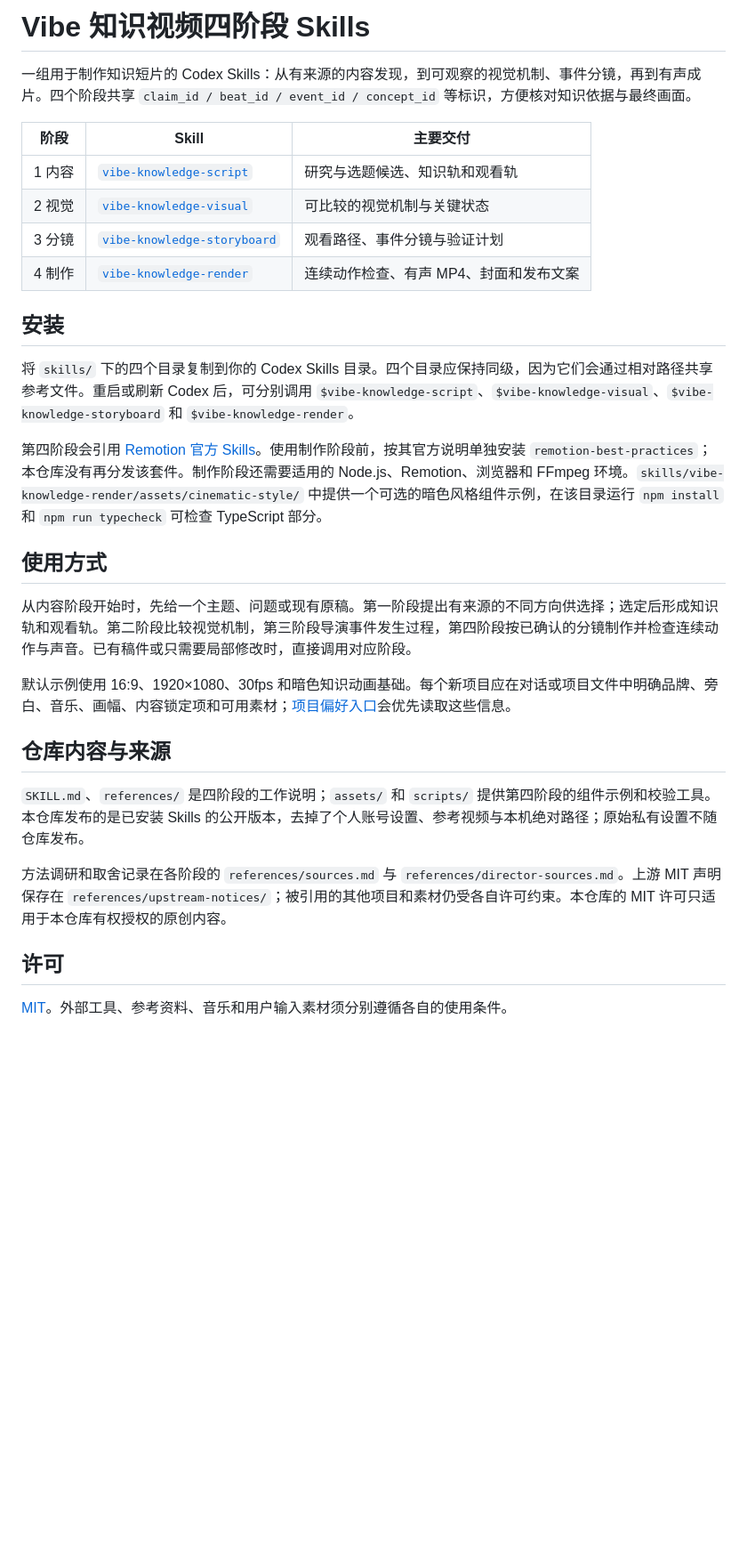
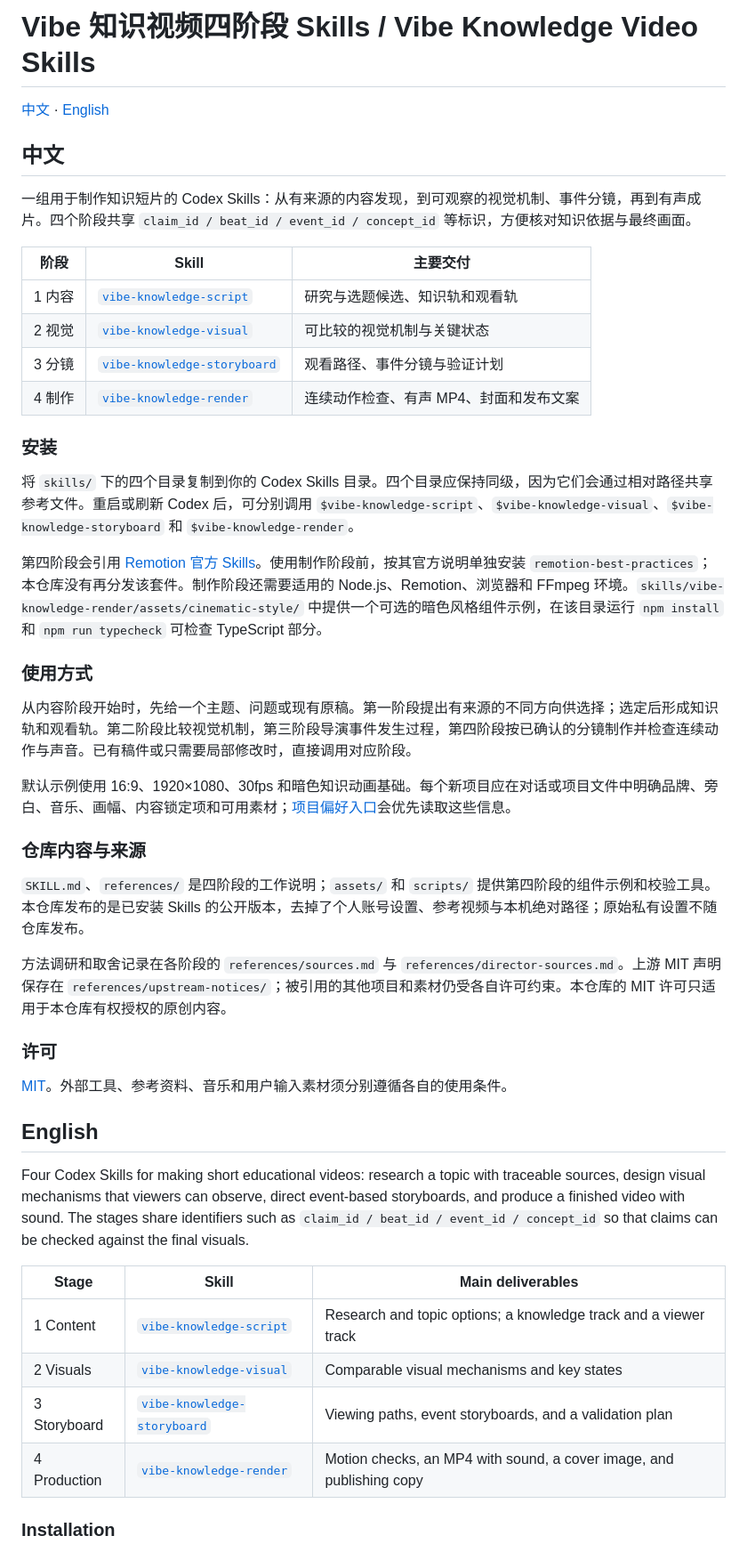
Before and after one commit to 0-rng/vibe-knowledge-video-skills, a Markdown page: README.md, the part around one of its changes. Shown at 89% size. GitHub-like rendering; blank space fills up the shorter version.

Commit message:
Document four Vibe skills in Chinese and English

```diff
--- a/README.md
+++ b/README.md
@@ -1,4 +1,8 @@
-# Vibe 知识视频四阶段 Skills
+# Vibe 知识视频四阶段 Skills / Vibe Knowledge Video Skills
+
+[中文](#中文) · [English](#english)
+
+## 中文
 
 一组用于制作知识短片的 Codex Skills：从有来源的内容发现，到可观察的视觉机制、事件分镜，再到有声成片。四个阶段共享 `claim_id / beat_id / event_id / concept_id` 等标识，方便核对知识依据与最终画面。
 
@@ -9,24 +13,38 @@
 | 3 分镜 | [`vibe-knowledge-storyboard`](skills/vibe-knowledge-storyboard/SKILL.md) | 观看路径、事件分镜与验证计划 |
 | 4 制作 | [`vibe-knowledge-render`](skills/vibe-knowledge-render/SKILL.md) | 连续动作检查、有声 MP4、封面和发布文案 |
 
-## 安装
+### 安装
 
 将 `skills/` 下的四个目录复制到你的 Codex Skills 目录。四个目录应保持同级，因为它们会通过相对路径共享参考文件。重启或刷新 Codex 后，可分别调用 `$vibe-knowledge-script`、`$vibe-knowledge-visual`、`$vibe-knowledge-storyboard` 和 `$vibe-knowledge-render`。
 
 第四阶段会引用 [Remotion 官方 Skills](https://www.remotion.dev/docs/ai/skills)。使用制作阶段前，按其官方说明单独安装 `remotion-best-practices`；本仓库没有再分发该套件。制作阶段还需要适用的 Node.js、Remotion、浏览器和 FFmpeg 环境。`skills/vibe-knowledge-render/assets/cinematic-style/` 中提供一个可选的暗色风格组件示例，在该目录运行 `npm install` 和 `npm run typecheck` 可检查 TypeScript 部分。
 
-## 使用方式
+### 使用方式
 
 从内容阶段开始时，先给一个主题、问题或现有原稿。第一阶段提出有来源的不同方向供选择；选定后形成知识轨和观看轨。第二阶段比较视觉机制，第三阶段导演事件发生过程，第四阶段按已确认的分镜制作并检查连续动作与声音。已有稿件或只需要局部修改时，直接调用对应阶段。
 
 默认示例使用 16:9、1920×1080、30fps 和暗色知识动画基础。每个新项目应在对话或项目文件中明确品牌、旁白、音乐、画幅、内容锁定项和可用素材；[项目偏好入口](skills/vibe-knowledge-script/references/account-profile.md)会优先读取这些信息。
 
-## 仓库内容与来源
+### 仓库内容与来源
 
 `SKILL.md`、`references/` 是四阶段的工作说明；`assets/` 和 `scripts/` 提供第四阶段的组件示例和校验工具。本仓库发布的是已安装 Skills 的公开版本，去掉了个人账号设置、参考视频与本机绝对路径；原始私有设置不随仓库发布。
 
 方法调研和取舍记录在各阶段的 `references/sources.md` 与 `references/director-sources.md`。上游 MIT 声明保存在 `references/upstream-notices/`；被引用的其他项目和素材仍受各自许可约束。本仓库的 MIT 许可只适用于本仓库有权授权的原创内容。
 
-## 许可
+### 许可
 
 [MIT](LICENSE)。外部工具、参考资料、音乐和用户输入素材须分别遵循各自的使用条件。
+
+## English
+
+Four Codex Skills for making short educational videos: research a topic with traceable sources, design visual mechanisms that viewers can observe, direct event-based storyboards, and produce a finished video with sound. The stages share identifiers such as `claim_id / beat_id / event_id / concept_id` so that claims can be checked against the final visuals.
+
+| Stage | Skill | Main deliverables |
+| --- | --- | --- |
+| 1 Content | [`vibe-knowledge-script`](skills/vibe-knowledge-script/SKILL.md) | Research and topic options; a knowledge track and a viewer track |
+| 2 Visuals | [`vibe-knowledge-visual`](skills/vibe-knowledge-visual/SKILL.md) | Comparable visual mechanisms and key states |
+| 3 Storyboard | [`vibe-knowledge-storyboard`](skills/vibe-knowledge-storyboard/SKILL.md) | Viewing paths, event storyboards, and a validation plan |
+| 4 Production | [`vibe-knowledge-render`](skills/vibe-knowledge-render/SKILL.md) | Motion checks, an MP4 with sound, a cover image, and publishing copy |
+
+### Installation
+
```
Also changed, not shown: other parts of README.md (+19 -0 lines).
